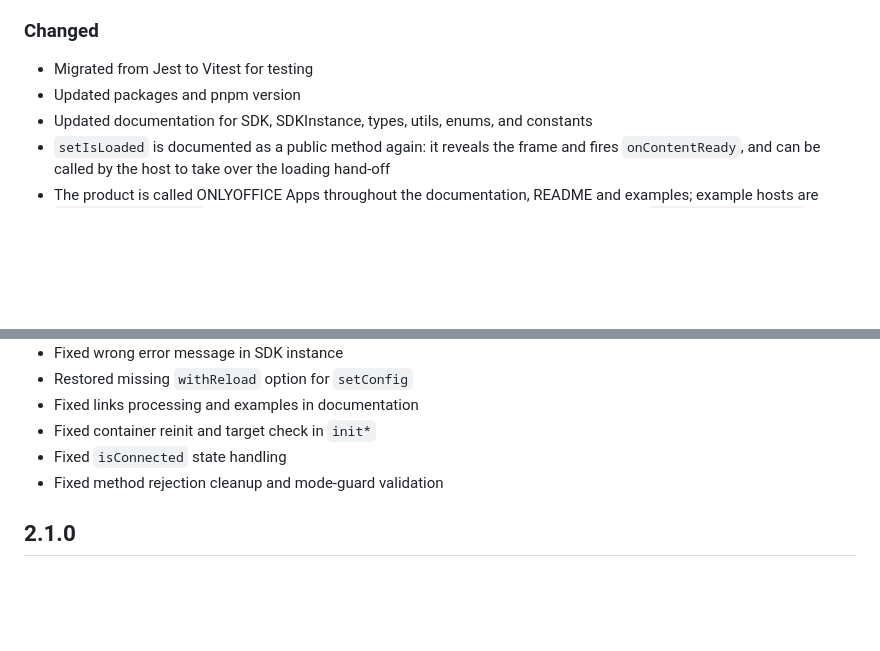
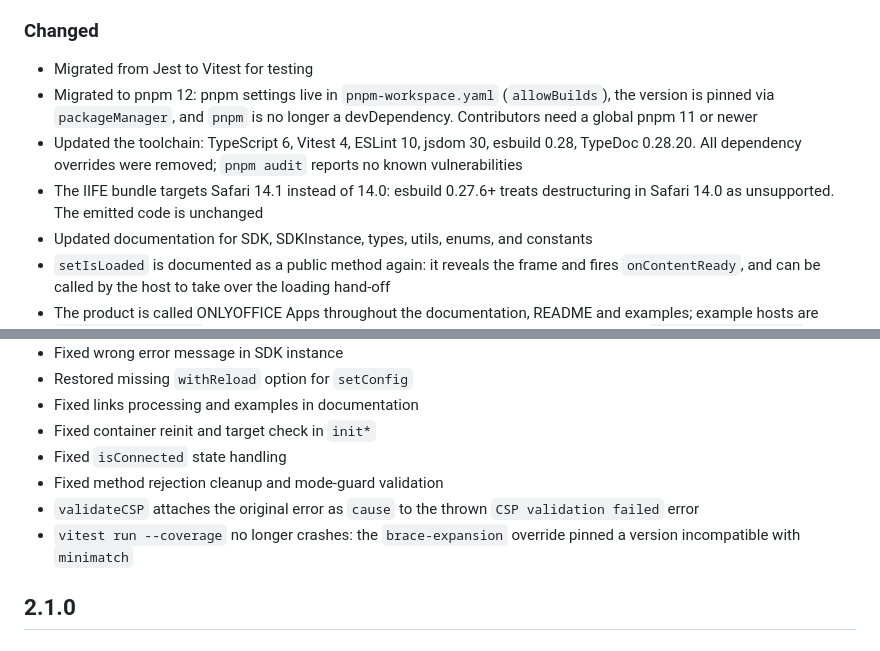
Before and after one commit to ONLYOFFICE/docspace-sdk-js, a Markdown page: CHANGELOG.md, 2 parts joined by grey strips. Rendered like a GitHub page; blank space fills up the shorter version.

```diff
--- a/CHANGELOG.md
+++ b/CHANGELOG.md
@@ -25,7 +25,9 @@
 
 ### Changed
 - Migrated from Jest to Vitest for testing
-- Updated packages and pnpm version
+- Migrated to pnpm 12: pnpm settings live in `pnpm-workspace.yaml` (`allowBuilds`), the version is pinned via `packageManager`, and `pnpm` is no longer a devDependency. Contributors need a global pnpm 11 or newer
+- Updated the toolchain: TypeScript 6, Vitest 4, ESLint 10, jsdom 30, esbuild 0.28, TypeDoc 0.28.20. All dependency overrides were removed; `pnpm audit` reports no known vulnerabilities
+- The IIFE bundle targets Safari 14.1 instead of 14.0: esbuild 0.27.6+ treats destructuring in Safari 14.0 as unsupported. The emitted code is unchanged
 - Updated documentation for SDK, SDKInstance, types, utils, enums, and constants
 - `setIsLoaded` is documented as a public method again: it reveals the frame and fires `onContentReady`, and can be called by the host to take over the loading hand-off
 - The product is called ONLYOFFICE Apps throughout the documentation, README and examples; example hosts are `portal.example.com`. Nothing that integrations rely on changed: the package name, the `window.DocSpace.SDK` global, the `frameDocSpace` iframe name prefix and the script URL keep their spelling
@@ -46,6 +48,8 @@
 - Fixed container reinit and target check in `init*`
 - Fixed `isConnected` state handling
 - Fixed method rejection cleanup and mode-guard validation
+- `validateCSP` attaches the original error as `cause` to the thrown `CSP validation failed` error
+- `vitest run --coverage` no longer crashes: the `brace-expansion` override pinned a version incompatible with `minimatch`
 
 ## 2.1.0
 ## Added
```
Also changed, not shown: CLAUDE.md (+5 -0 lines), docs-generation.md (+2 -1 lines).
